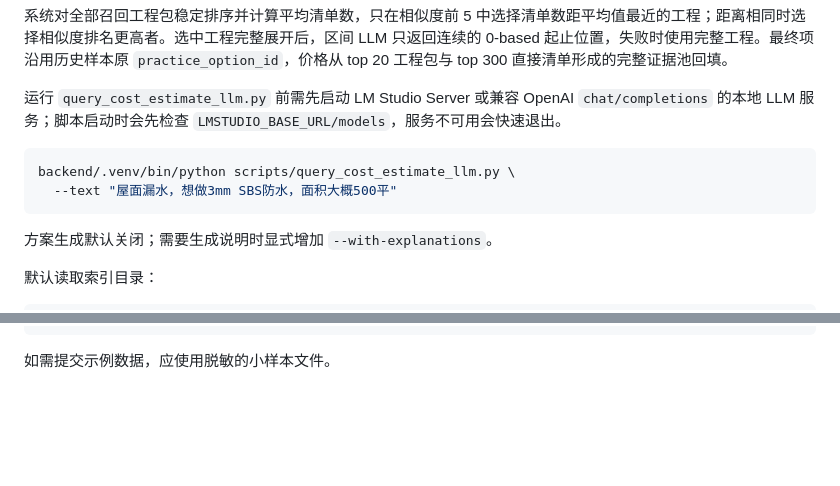
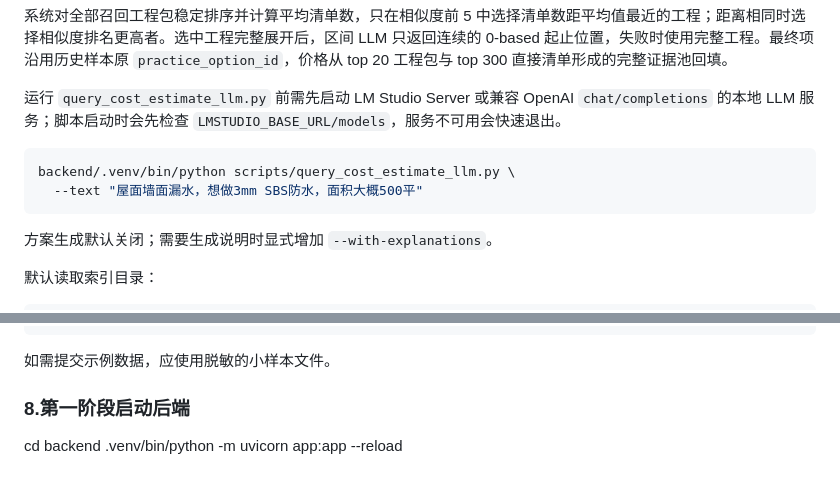
Before and after one commit to JerryLmr/engcost-classifier-demo, a Markdown page: README.md, 2 parts joined by grey strips. GitHub-like rendering; blank space fills up the shorter version.

````diff
--- a/README.md
+++ b/README.md
@@ -211,7 +211,7 @@ index_meta.json
 
 ```bash
 backend/.venv/bin/python scripts/query_cost_estimate_llm.py \
-  --text "屋面漏水，想做3mm SBS防水，面积大概500平"
+  --text "屋面墙面漏水，想做3mm SBS防水，面积大概500平"
 ```
 
 方案生成默认关闭；需要生成说明时显式增加 `--with-explanations`。
@@ -400,3 +400,8 @@ outputs/
 ```
 
 如需提交示例数据，应使用脱敏的小样本文件。
+
+### 8.第一阶段启动后端
+
+cd backend
+.venv/bin/python -m uvicorn app:app --reload
````
